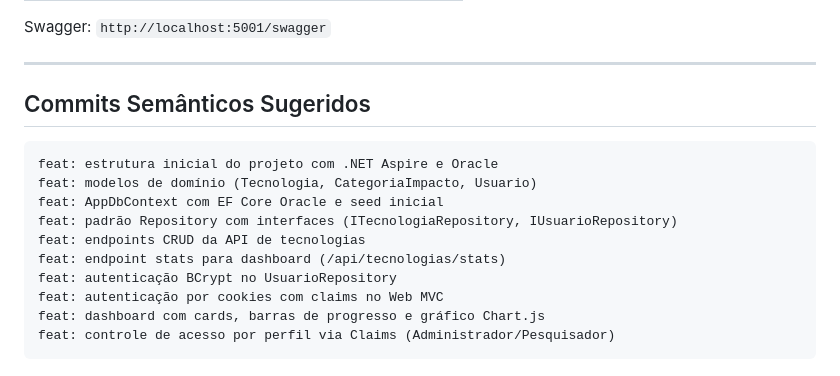
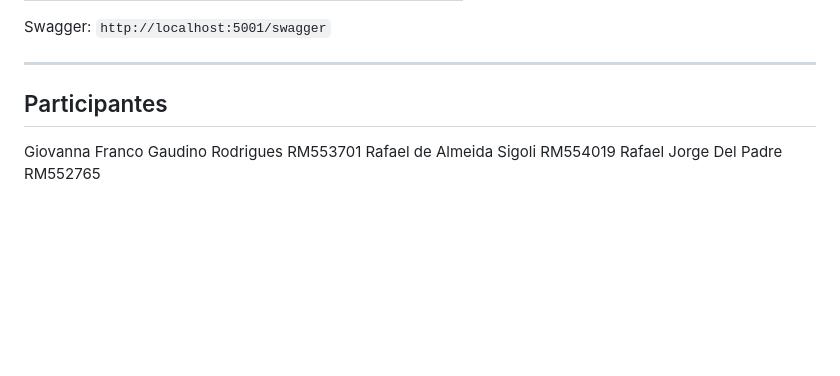
Before and after one commit to RafaelDevProjects/disastereye_dashboard, a Markdown page: README.md, the part around the change. Drawn GitHub-style; blank space fills up the shorter version.

````diff
--- a/README.md
+++ b/README.md
@@ -127,17 +127,8 @@ Swagger: `http://localhost:5001/swagger`
 
 ---
 
-## Commits Semânticos Sugeridos
+## Participantes
 
-```
-feat: estrutura inicial do projeto com .NET Aspire e Oracle
-feat: modelos de domínio (Tecnologia, CategoriaImpacto, Usuario)
-feat: AppDbContext com EF Core Oracle e seed inicial
-feat: padrão Repository com interfaces (ITecnologiaRepository, IUsuarioRepository)
-feat: endpoints CRUD da API de tecnologias
-feat: endpoint stats para dashboard (/api/tecnologias/stats)
-feat: autenticação BCrypt no UsuarioRepository
-feat: autenticação por cookies com claims no Web MVC
-feat: dashboard com cards, barras de progresso e gráfico Chart.js
-feat: controle de acesso por perfil via Claims (Administrador/Pesquisador)
-```
+Giovanna Franco Gaudino Rodrigues RM553701
+Rafael de Almeida Sigoli RM554019
+Rafael Jorge Del Padre RM552765
````
